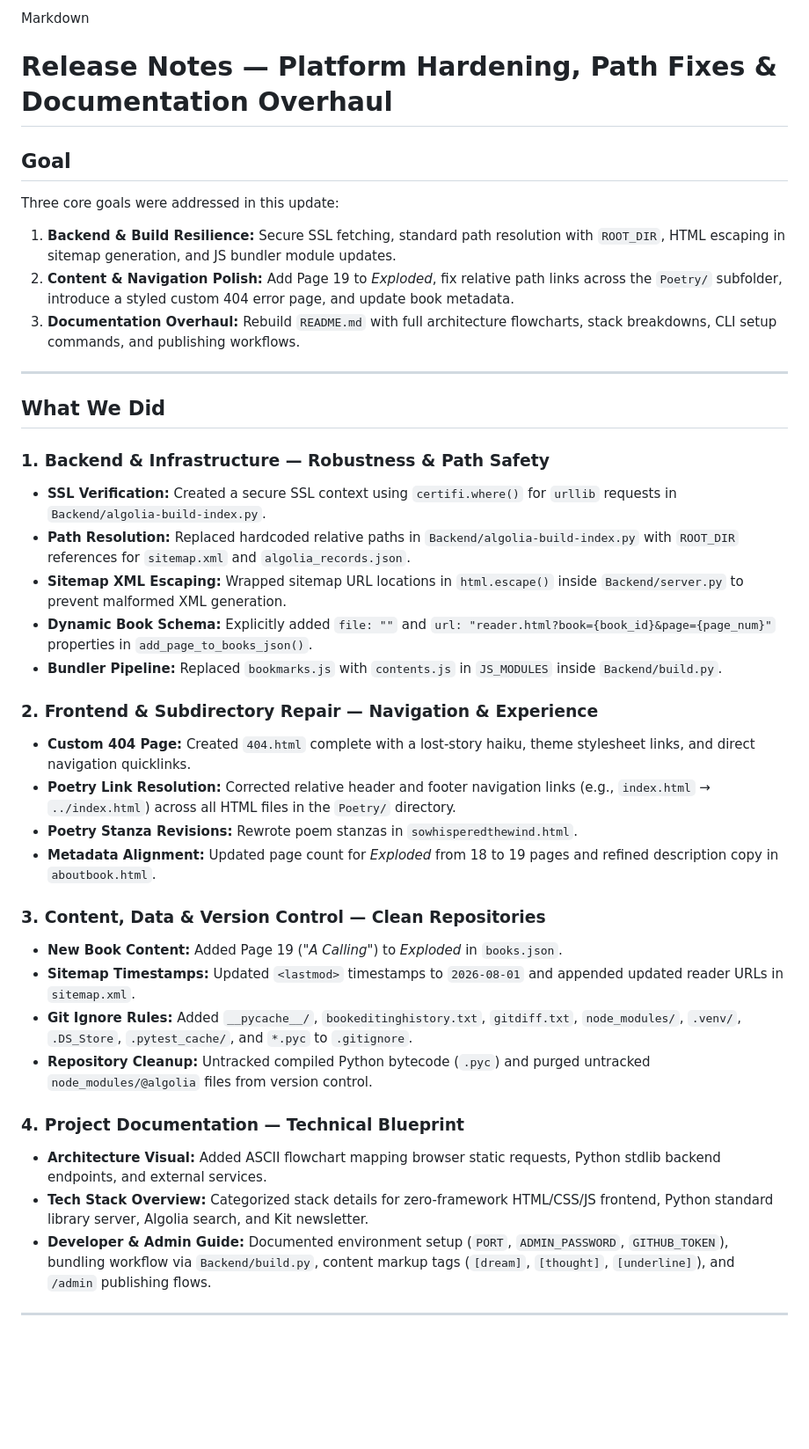
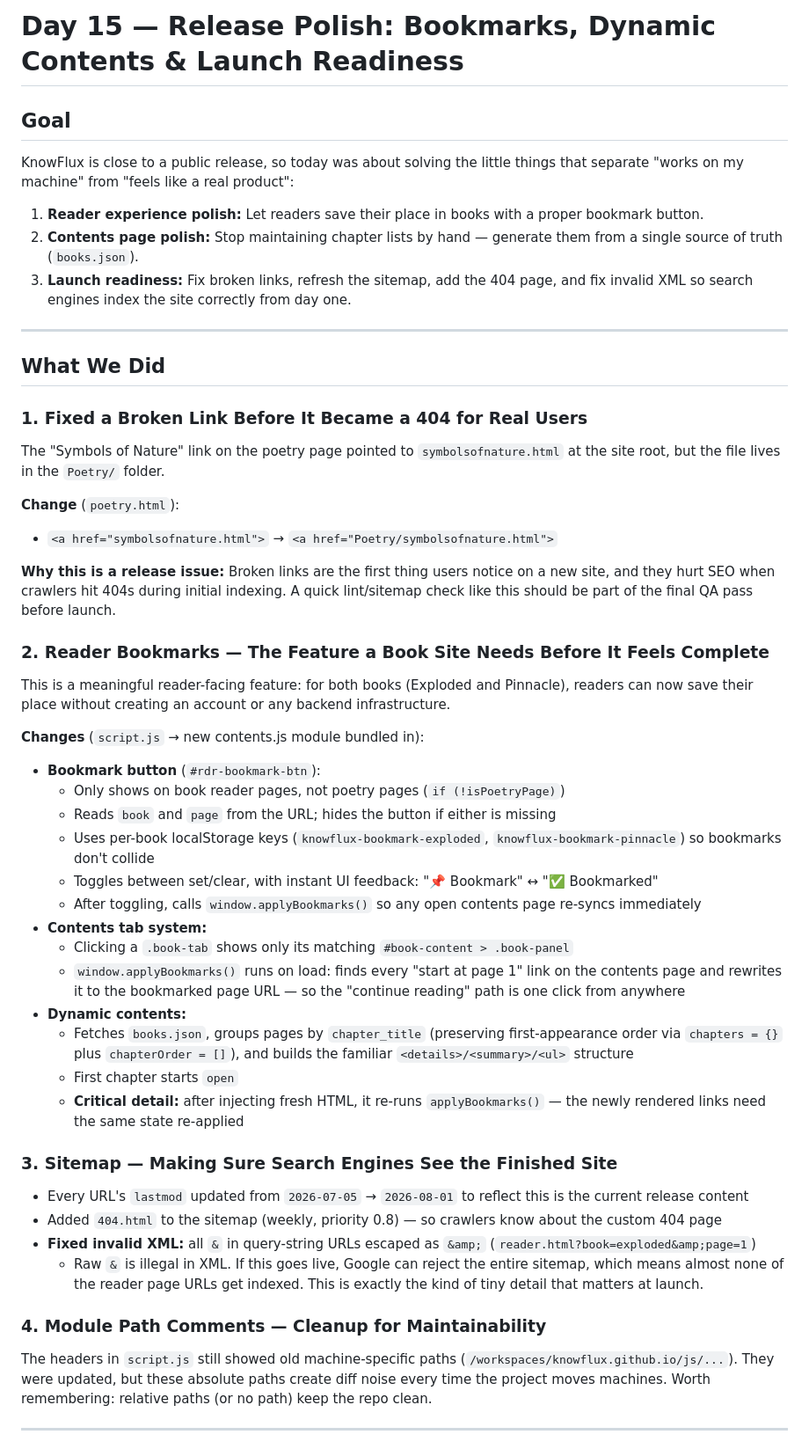
Before and after one commit to KnowFlux/knowflux.github.io, a Markdown page: KnowFlux Summer Updates/Week 3/day15notes.md, the part around one of its changes. Shown at 88% size. Drawn GitHub-style; blank space fills up the shorter version.

Commit message:
Final Quality Release 1.0 Notes.

```diff
--- a/KnowFlux Summer Updates/Week 3/day15notes.md
+++ b/KnowFlux Summer Updates/Week 3/day15notes.md
@@ -1,39 +1,49 @@
-Markdown
-# Release Notes — Platform Hardening, Path Fixes & Documentation Overhaul
+# Day 15 — Release Polish: Bookmarks, Dynamic Contents & Launch Readiness
 
 ## Goal
-Three core goals were addressed in this update:
-1. **Backend & Build Resilience:** Secure SSL fetching, standard path resolution with `ROOT_DIR`, HTML escaping in sitemap generation, and JS bundler module updates.
-2. **Content & Navigation Polish:** Add Page 19 to *Exploded*, fix relative path links across the `Poetry/` subfolder, introduce a styled custom 404 error page, and update book metadata.
-3. **Documentation Overhaul:** Rebuild `README.md` with full architecture flowcharts, stack breakdowns, CLI setup commands, and publishing workflows.
+KnowFlux is close to a public release, so today was about solving the little things that separate "works on my machine" from "feels like a real product":
+1. **Reader experience polish:** Let readers save their place in books with a proper bookmark button.
+2. **Contents page polish:** Stop maintaining chapter lists by hand — generate them from a single source of truth (`books.json`).
+3. **Launch readiness:** Fix broken links, refresh the sitemap, add the 404 page, and fix invalid XML so search engines index the site correctly from day one.
 
 ---
 
 ## What We Did
 
-### 1. Backend & Infrastructure — Robustness & Path Safety
-* **SSL Verification:** Created a secure SSL context using `certifi.where()` for `urllib` requests in `Backend/algolia-build-index.py`.
-* **Path Resolution:** Replaced hardcoded relative paths in `Backend/algolia-build-index.py` with `ROOT_DIR` references for `sitemap.xml` and `algolia_records.json`.
-* **Sitemap XML Escaping:** Wrapped sitemap URL locations in `html.escape()` inside `Backend/server.py` to prevent malformed XML generation.
-* **Dynamic Book Schema:** Explicitly added `file: ""` and `url: "reader.html?book={book_id}&page={page_num}"` properties in `add_page_to_books_json()`.
-* **Bundler Pipeline:** Replaced `bookmarks.js` with `contents.js` in `JS_MODULES` inside `Backend/build.py`.
+### 1. Fixed a Broken Link Before It Became a 404 for Real Users
+The "Symbols of Nature" link on the poetry page pointed to `symbolsofnature.html` at the site root, but the file lives in the `Poetry/` folder.
 
-### 2. Frontend & Subdirectory Repair — Navigation & Experience
-* **Custom 404 Page:** Created `404.html` complete with a lost-story haiku, theme stylesheet links, and direct navigation quicklinks.
-* **Poetry Link Resolution:** Corrected relative header and footer navigation links (e.g., `index.html` → `../index.html`) across all HTML files in the `Poetry/` directory.
-* **Poetry Stanza Revisions:** Rewrote poem stanzas in `sowhisperedthewind.html`.
-* **Metadata Alignment:** Updated page count for *Exploded* from 18 to 19 pages and refined description copy in `aboutbook.html`.
+**Change** (`poetry.html`):
+- `<a href="symbolsofnature.html">` → `<a href="Poetry/symbolsofnature.html">`
 
-### 3. Content, Data & Version Control — Clean Repositories
-* **New Book Content:** Added Page 19 (*"A Calling"*) to *Exploded* in `books.json`.
-* **Sitemap Timestamps:** Updated `<lastmod>` timestamps to `2026-08-01` and appended updated reader URLs in `sitemap.xml`.
-* **Git Ignore Rules:** Added `__pycache__/`, `bookeditinghistory.txt`, `gitdiff.txt`, `node_modules/`, `.venv/`, `.DS_Store`, `.pytest_cache/`, and `*.pyc` to `.gitignore`.
-* **Repository Cleanup:** Untracked compiled Python bytecode (`.pyc`) and purged untracked `node_modules/@algolia` files from version control.
+**Why this is a release issue:** Broken links are the first thing users notice on a new site, and they hurt SEO when crawlers hit 404s during initial indexing. A quick lint/sitemap check like this should be part of the final QA pass before launch.
 
-### 4. Project Documentation — Technical Blueprint
-* **Architecture Visual:** Added ASCII flowchart mapping browser static requests, Python stdlib backend endpoints, and external services.
-* **Tech Stack Overview:** Categorized stack details for zero-framework HTML/CSS/JS frontend, Python standard library server, Algolia search, and Kit newsletter.
-* **Developer & Admin Guide:** Documented environment setup (`PORT`, `ADMIN_PASSWORD`, `GITHUB_TOKEN`), bundling workflow via `Backend/build.py`, content markup tags (`[dream]`, `[thought]`, `[underline]`), and `/admin` publishing flows.
+### 2. Reader Bookmarks — The Feature a Book Site Needs Before It Feels Complete
+This is a meaningful reader-facing feature: for both books (Exploded and Pinnacle), readers can now save their place without creating an account or any backend infrastructure.
+
+**Changes** (`script.js` → new contents.js module bundled in):
+- **Bookmark button** (`#rdr-bookmark-btn`):
+  - Only shows on book reader pages, not poetry pages (`if (!isPoetryPage)`)
+  - Reads `book` and `page` from the URL; hides the button if either is missing
+  - Uses per-book localStorage keys (`knowflux-bookmark-exploded`, `knowflux-bookmark-pinnacle`) so bookmarks don't collide
+  - Toggles between set/clear, with instant UI feedback: "📌 Bookmark" ↔ "✅ Bookmarked"
+  - After toggling, calls `window.applyBookmarks()` so any open contents page re-syncs immediately
+- **Contents tab system:**
+  - Clicking a `.book-tab` shows only its matching `#book-content > .book-panel`
+  - `window.applyBookmarks()` runs on load: finds every "start at page 1" link on the contents page and rewrites it to the bookmarked page URL — so the "continue reading" path is one click from anywhere
+- **Dynamic contents:**
+  - Fetches `books.json`, groups pages by `chapter_title` (preserving first-appearance order via `chapters = {}` plus `chapterOrder = []`), and builds the familiar `<details>/<summary>/<ul>` structure
+  - First chapter starts `open`
+  - **Critical detail:** after injecting fresh HTML, it re-runs `applyBookmarks()` — the newly rendered links need the same state re-applied
+
+### 3. Sitemap — Making Sure Search Engines See the Finished Site
+- Every URL's `lastmod` updated from `2026-07-05` → `2026-08-01` to reflect this is the current release content
+- Added `404.html` to the sitemap (weekly, priority 0.8) — so crawlers know about the custom 404 page
+- **Fixed invalid XML:** all `&` in query-string URLs escaped as `&amp;` (`reader.html?book=exploded&amp;page=1`)
+  - Raw `&` is illegal in XML. If this goes live, Google can reject the entire sitemap, which means almost none of the reader page URLs get indexed. This is exactly the kind of tiny detail that matters at launch.
+
+### 4. Module Path Comments — Cleanup for Maintainability
+The headers in `script.js` still showed old machine-specific paths (`/workspaces/knowflux.github.io/js/...`). They were updated, but these absolute paths create diff noise every time the project moves machines. Worth remembering: relative paths (or no path) keep the repo clean.
 
 ---
 
```
Also changed, not shown: other parts of KnowFlux Summer Updates/Week 3/day15notes.md (+23 -2 lines).
